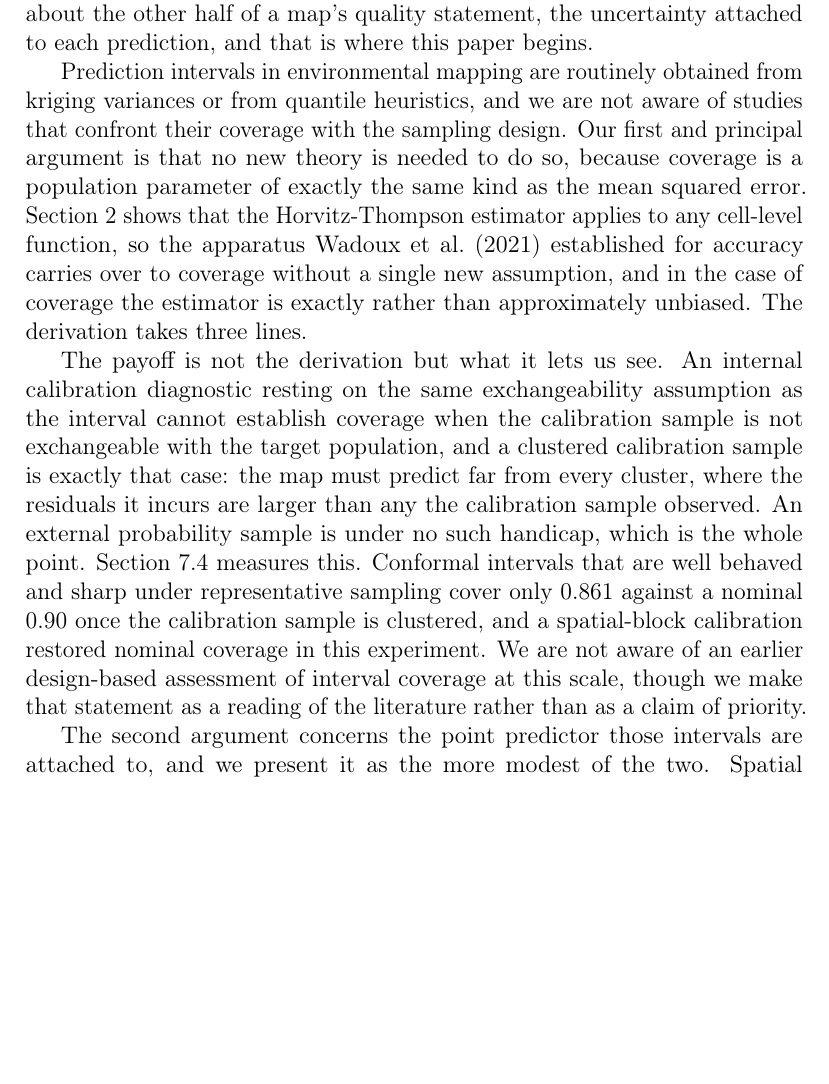
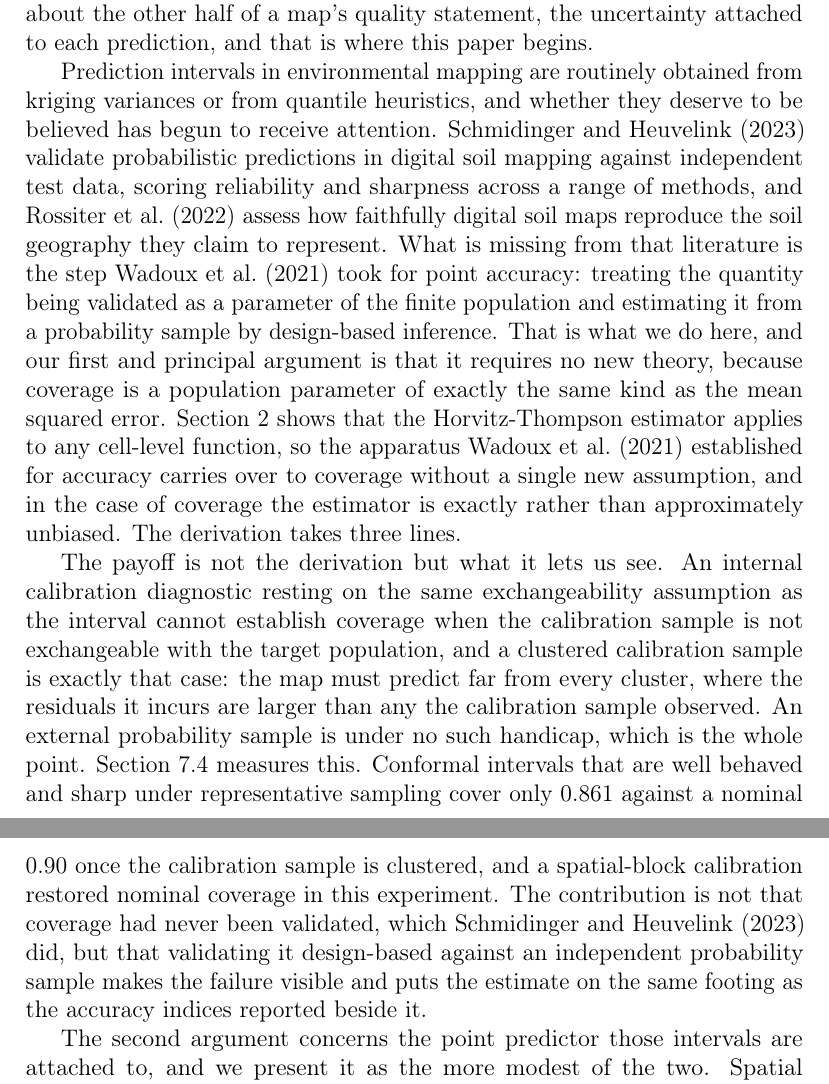
Before and after one commit to HugoMachadoRodrigues/GeoVersa, a LaTeX paper (Text/ecomod_submission/manuscript.tex): part of page 2 of 33 before the commit and two parts of pages 2 and 3 of 33 after it, the two joined at a grey line, cut so that both start at the same text, the shorter picture padded with empty space. Compiled offline with pdfLaTeX.

Commit message:
Stop claiming a literature vacuum that does not exist
The introduction said twice that we were not aware of prior work confronting
interval coverage with the sampling design. Schmidinger and Heuvelink (2023)
validate probabilistic predictions in digital soil mapping against independent
test data, scoring reliability and sharpness, and Rossiter et al. (2022) assess
how faithfully digital soil maps reproduce the geography they claim. Neither was
cited.

The claim is now positioned rather than asserted. Prior work validates the
uncertainty; what it does not do is treat the validated quantity as a parameter
of the finite population and estimate it from a probability sample, which is the
step Wadoux et al. took for point accuracy and the one this paper takes for
coverage. That is a narrower claim and a defensible one.

```diff
--- a/Text/ecomod_submission/manuscript.tex
+++ b/Text/ecomod_submission/manuscript.tex
@@ -95,11 +95,17 @@ half of a map's quality statement, the uncertainty attached to each prediction,
 and that is where this paper begins.
 
 Prediction intervals in environmental mapping are routinely obtained from
-kriging variances or from quantile heuristics, and we are not aware of studies
-that confront their coverage with the sampling design. Our first and principal
-argument is that no new theory is needed to do so, because coverage is a
-population parameter
-of exactly the same kind as the mean squared error. Section~\ref{sec:ht} shows
+kriging variances or from quantile heuristics, and whether they deserve to be
+believed has begun to receive attention. \citet{schmidinger2023} validate
+probabilistic predictions in digital soil mapping against independent test data,
+scoring reliability and sharpness across a range of methods, and
+\citet{rossiter2022} assess how faithfully digital soil maps reproduce the soil
+geography they claim to represent. What is missing from that literature is the
+step \citet{wadoux2021} took for point accuracy: treating the quantity being
+validated as a parameter of the finite population and estimating it from a
+probability sample by design-based inference. That is what we do here, and our
+first and principal argument is that it requires no new theory, because coverage
+is a population parameter of exactly the same kind as the mean squared error. Section~\ref{sec:ht} shows
 that the Horvitz-Thompson estimator applies to any cell-level function, so the
 apparatus \citet{wadoux2021} established for accuracy carries over to coverage
 without a single new assumption, and in the case of coverage the estimator is
@@ -114,9 +120,11 @@ residuals it incurs are larger than any the calibration sample observed. An
 external probability sample is under no such handicap, which is the whole point. Section~\ref{sec:intervals-results} measures this. Conformal intervals
 that are well behaved and sharp under representative sampling cover only 0.861
 against a nominal 0.90 once the calibration sample is clustered, and a
-spatial-block calibration restored nominal coverage in this experiment. We are not aware of an earlier
-design-based assessment of interval coverage at this scale, though we make that
-statement as a reading of the literature rather than as a claim of priority.
+spatial-block calibration restored nominal coverage in this experiment. The
+contribution is not that coverage had never been validated, which
+\citet{schmidinger2023} did, but that validating it design-based against an
+independent probability sample makes the failure visible and puts the estimate
+on the same footing as the accuracy indices reported beside it.
 
 The second argument concerns the point predictor those intervals are attached
 to, and we present it as the more modest of the two. Spatial predictive mapping,
```
Also changed, not shown: Text/ecomod_submission/references.bib (+4 -0 lines).
